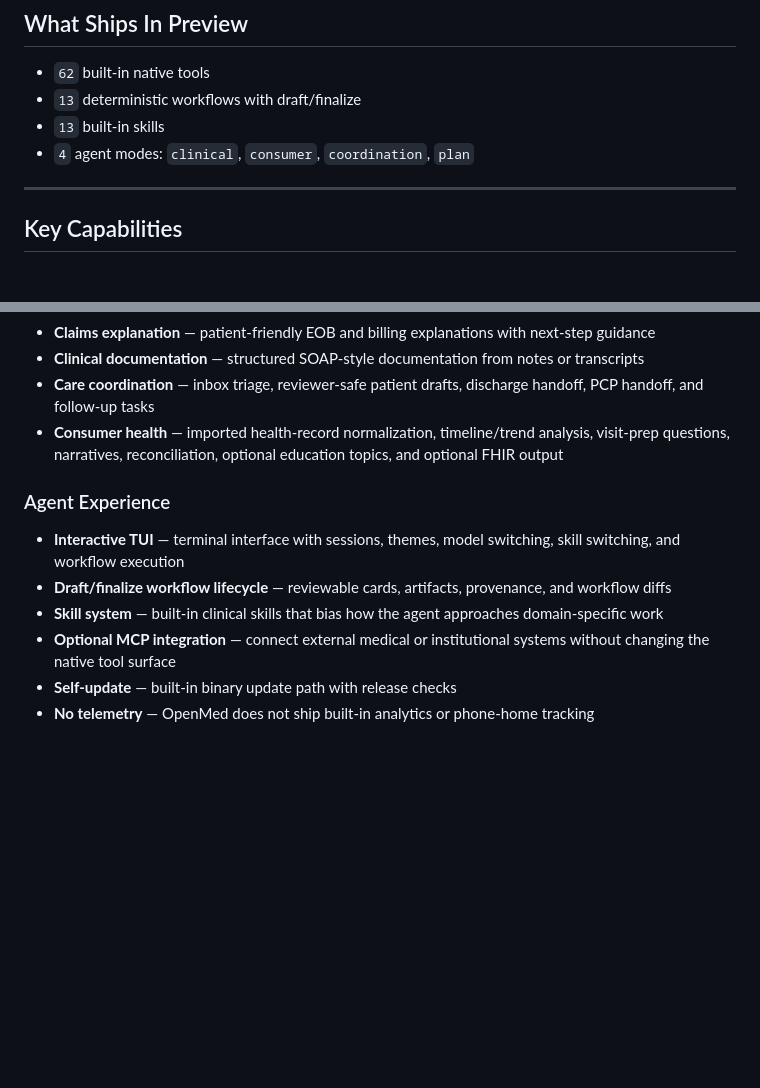
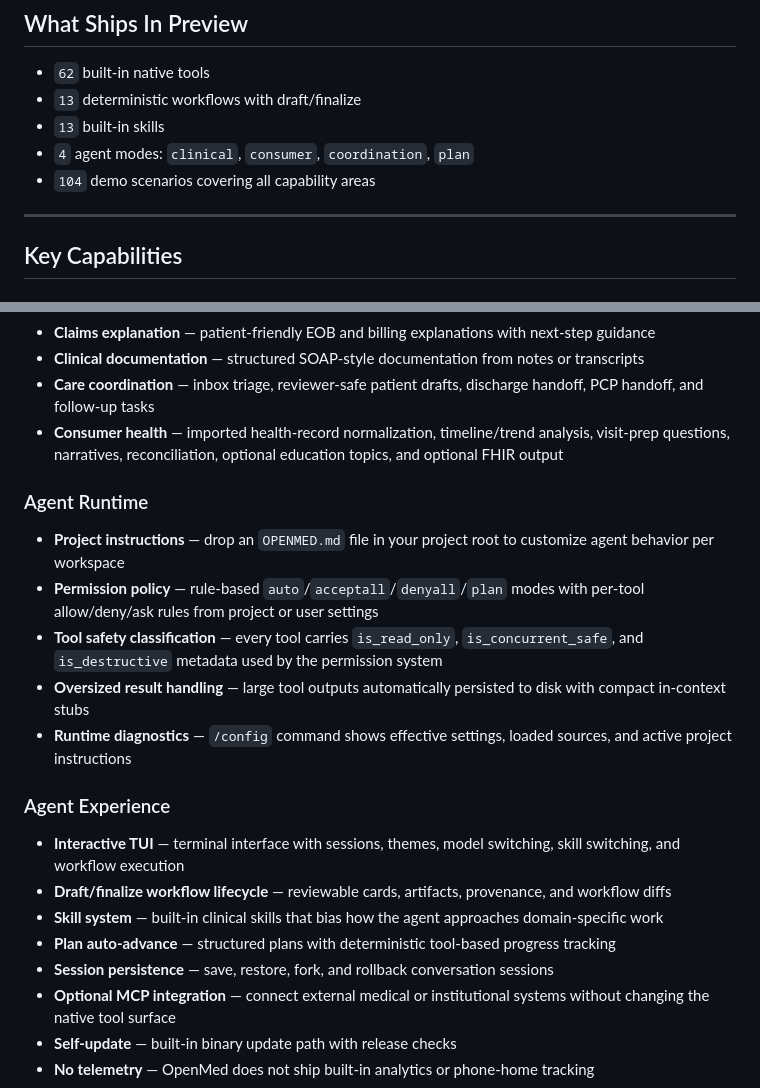
Before and after one commit to openmed-labs/openmed-agent, a Markdown page: README.md, 2 parts joined by grey strips. GitHub-like rendering; blank space fills up the shorter version.

Commit message:
Update README for v0.0.11 — runtime features, refreshed counts
Add Agent Runtime section (OPENMED.md, permission policy, tool safety
classification, oversized result handling, /config diagnostics). Add
Plan auto-advance, session persistence. Add demo scenario count (104).

```diff
--- a/README.md
+++ b/README.md
@@ -56,6 +56,7 @@ openmed --help     # Full CLI reference
 - `13` deterministic workflows with draft/finalize
 - `13` built-in skills
 - `4` agent modes: `clinical`, `consumer`, `coordination`, `plan`
+- `104` demo scenarios covering all capability areas
 
 ---
 
@@ -76,11 +77,21 @@ openmed --help     # Full CLI reference
 - **Care coordination** — inbox triage, reviewer-safe patient drafts, discharge handoff, PCP handoff, and follow-up tasks
 - **Consumer health** — imported health-record normalization, timeline/trend analysis, visit-prep questions, narratives, reconciliation, optional education topics, and optional FHIR output
 
+### Agent Runtime
+
+- **Project instructions** — drop an `OPENMED.md` file in your project root to customize agent behavior per workspace
+- **Permission policy** — rule-based `auto`/`acceptall`/`denyall`/`plan` modes with per-tool allow/deny/ask rules from project or user settings
+- **Tool safety classification** — every tool carries `is_read_only`, `is_concurrent_safe`, and `is_destructive` metadata used by the permission system
+- **Oversized result handling** — large tool outputs automatically persisted to disk with compact in-context stubs
+- **Runtime diagnostics** — `/config` command shows effective settings, loaded sources, and active project instructions
+
 ### Agent Experience
 
 - **Interactive TUI** — terminal interface with sessions, themes, model switching, skill switching, and workflow execution
 - **Draft/finalize workflow lifecycle** — reviewable cards, artifacts, provenance, and workflow diffs
 - **Skill system** — built-in clinical skills that bias how the agent approaches domain-specific work
+- **Plan auto-advance** — structured plans with deterministic tool-based progress tracking
+- **Session persistence** — save, restore, fork, and rollback conversation sessions
 - **Optional MCP integration** — connect external medical or institutional systems without changing the native tool surface
 - **Self-update** — built-in binary update path with release checks
 - **No telemetry** — OpenMed does not ship built-in analytics or phone-home tracking
```
